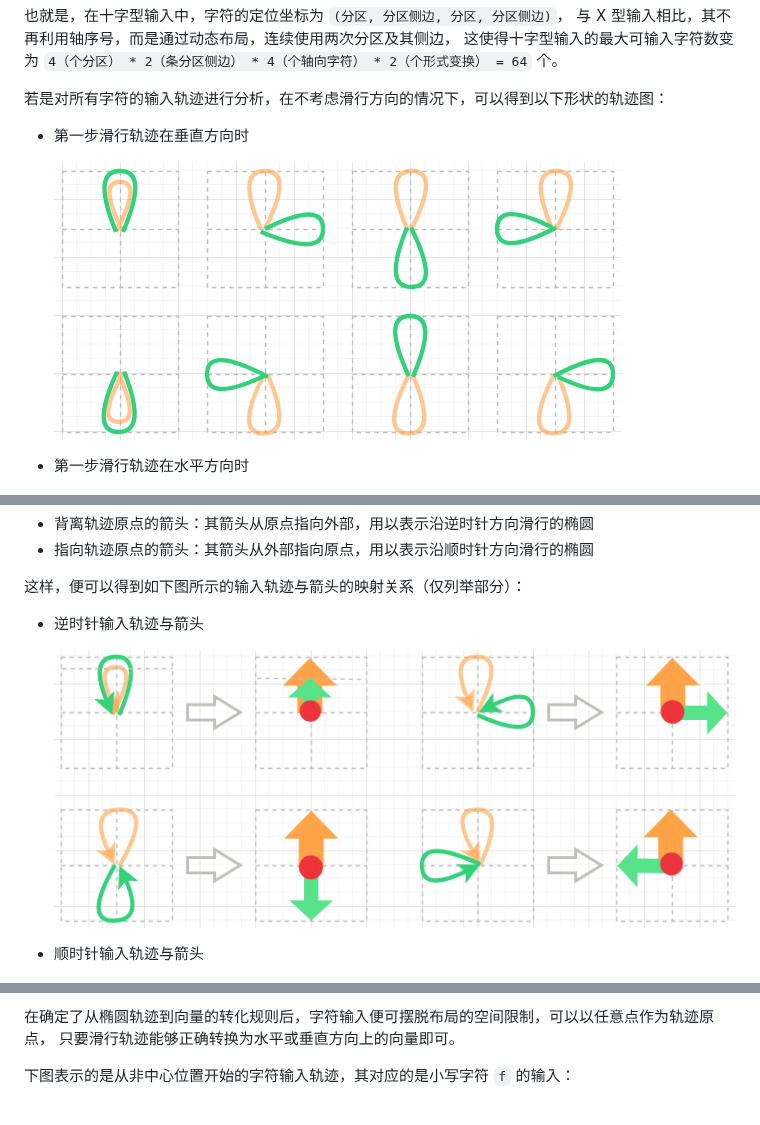
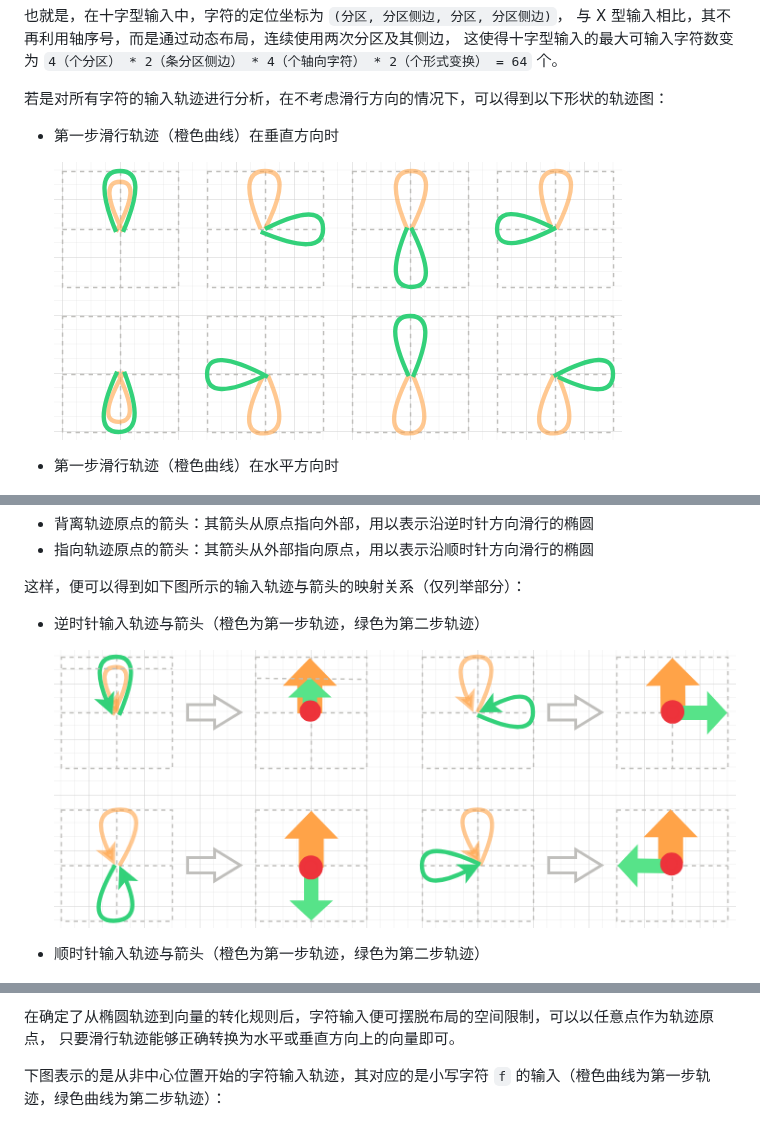
Before and after one commit to crazydan-studio/kuaizi-ime, a Markdown page: docs/design/cross-mode.md, 3 parts joined by grey strips. Rendered like a GitHub page.

Commit message:
Docs: 更新《十字型输入的交互设计》

```diff
--- a/docs/design/cross-mode.md
+++ b/docs/design/cross-mode.md
@@ -172,11 +172,11 @@ https://github.com/user-attachments/assets/3b5f2503-4852-4678-acd8-6f599eb523cd
 
 若是对所有字符的输入轨迹进行分析，在不考虑滑行方向的情况下，可以得到以下形状的轨迹图：
 
-- 第一步滑行轨迹在垂直方向时
+- 第一步滑行轨迹（橙色曲线）在垂直方向时
 
   ![](./cross-mode/30-lantin-trace-shape-vertical.png)
 
-- 第一步滑行轨迹在水平方向时
+- 第一步滑行轨迹（橙色曲线）在水平方向时
 
   ![](./cross-mode/30-lantin-trace-shape-horizontal.png)
 
@@ -199,11 +199,11 @@ https://github.com/user-attachments/assets/3b5f2503-4852-4678-acd8-6f599eb523cd
 
 这样，便可以得到如下图所示的输入轨迹与箭头的映射关系（仅列举部分）：
 
-- 逆时针输入轨迹与箭头
+- 逆时针输入轨迹与箭头（橙色为第一步轨迹，绿色为第二步轨迹）
 
   ![](./cross-mode/40-input-trace-to-vector-vertical.png)
 
-- 顺时针输入轨迹与箭头
+- 顺时针输入轨迹与箭头（橙色为第一步轨迹，绿色为第二步轨迹）
 
   ![](./cross-mode/40-input-trace-to-vector-horizontal.png)
 
@@ -226,7 +226,8 @@ https://github.com/user-attachments/assets/3b5f2503-4852-4678-acd8-6f599eb523cd
 在确定了从椭圆轨迹到向量的转化规则后，字符输入便可摆脱布局的空间限制，可以以任意点作为轨迹原点，
 只要滑行轨迹能够正确转换为水平或垂直方向上的向量即可。
 
-下图表示的是从非中心位置开始的字符输入轨迹，其对应的是小写字符 `f` 的输入：
+下图表示的是从非中心位置开始的字符输入轨迹，其对应的是小写字符 `f`
+的输入（橙色曲线为第一步轨迹，绿色曲线为第二步轨迹）：
 
 ![](./cross-mode/50-lantin-blind-hit.png)
 
```
Also changed, not shown: other parts of docs/design/cross-mode.md (+1 -1 lines).
